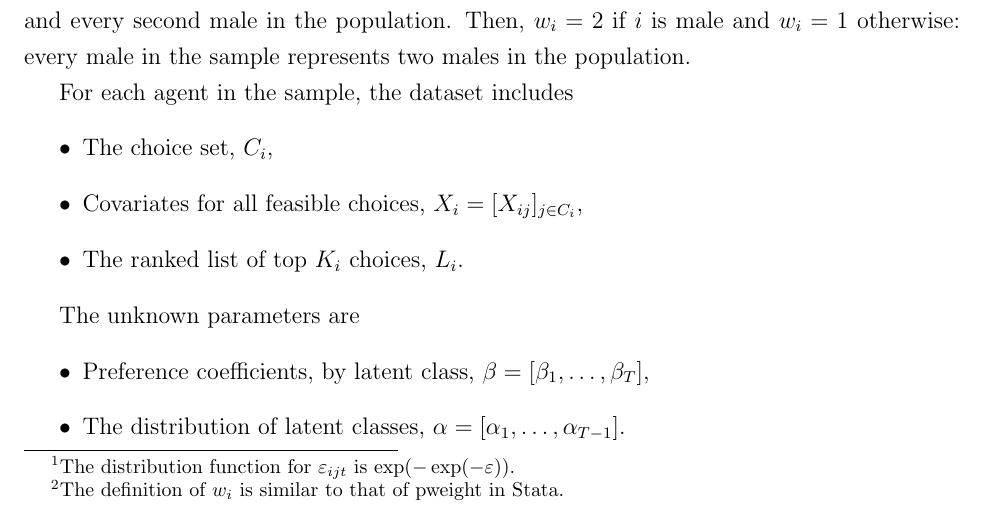
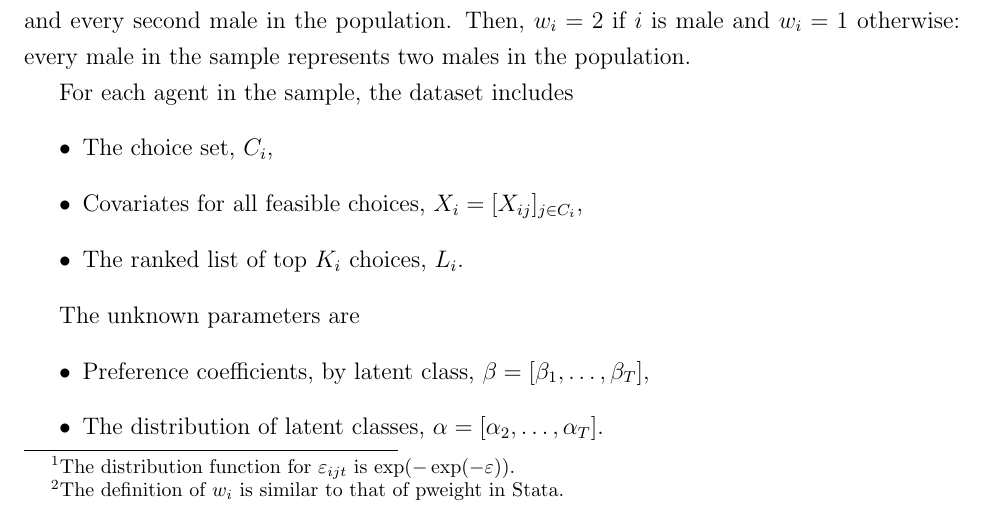
Before and after one commit to lychagins/fast_explogit, a LaTeX document (docs/formulas.tex): part of page 1 of 5, cut so that both start at the same text. Compiled offline with pdfLaTeX.

Commit message:
Corrected typos, deleted an obsolete example (to be moved to the pdf docs).

```diff
--- a/docs/formulas.tex
+++ b/docs/formulas.tex
@@ -44,7 +44,7 @@ For each agent in the sample, the dataset includes
 The unknown parameters are
 \begin{itemize}
 	\item Preference coefficients, by latent class, $\beta = [\beta_1,\dots, \beta_T]$,
-	\item The distribution of latent classes, $\alpha = [\alpha_1,\dots,\alpha_{T-1}]$.
+	\item The distribution of latent classes, $\alpha = [\alpha_2,\dots,\alpha_T]$.
 \end{itemize}
 
 \subsection{Likelihood Function}
```
Also changed, not shown: README.md, docs/formulas.pdf.
